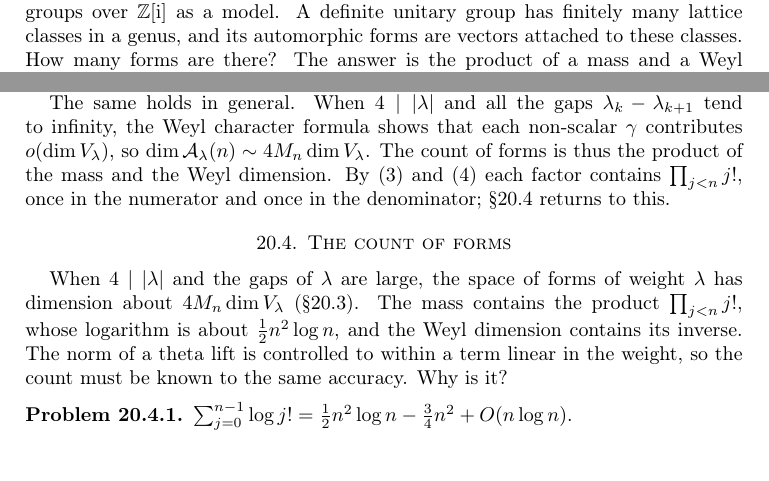
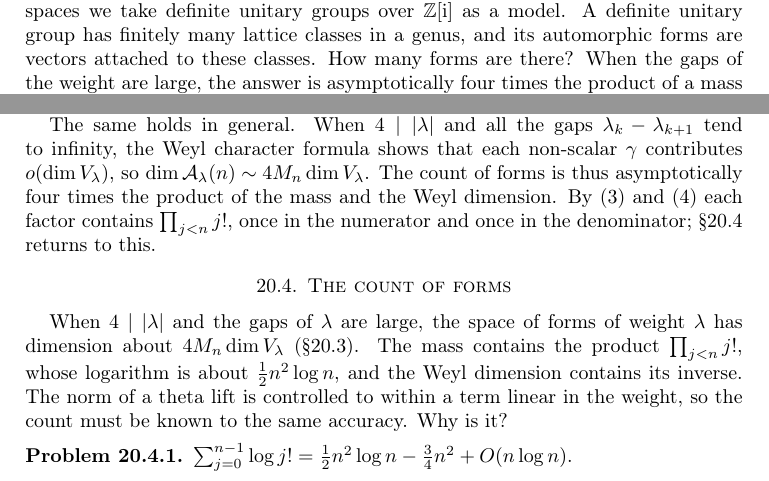
Before and after one commit to ultronozm/grh-workbook, a LaTeX paper (20261125T002000--definite-theta-lifts__workbook.tex): two parts of pages 1 and 4 of 6, joined at a grey line, cut so that both start at the same text. Compiled offline with pdfLaTeX.

Commit message:
Ch. Masses and the count of forms: fix xref audit D18 (indefinite lower chain, asymptotic count)

```diff
--- a/20261125T002000--definite-theta-lifts__workbook.tex
+++ b/20261125T002000--definite-theta-lifts__workbook.tex
@@ -175,7 +175,7 @@
 
 The non-scalar elements contribute the same amount to both weights.  Beside \(\dim V_\lambda = 8j + 1\) it is negligible; for \(\lambda'\), where \(V_{\lambda'} = \det^{4j}\) is a line on which all of \(\Gamma_{I_2}\) acts trivially, it is seven times the scalar term.  What must grow is the gap \(\lambda_1 - \lambda_2\), not \(\lvert\lambda\rvert\).
 
-The same holds in general.  When \(4 \mid \lvert\lambda\rvert\) and all the gaps \(\lambda_k - \lambda_{k+1}\) tend to infinity, the Weyl character formula shows that each non-scalar \(\gamma\) contributes \(o(\dim V_\lambda)\), so \(\dim \Ac_\lambda(n) \sim 4 M_n \dim V_\lambda\).  The count of forms is thus the product of the mass and the Weyl dimension.  By \eqref{eq:mass-product} and \eqref{eq:weyl} each factor contains \(\prod_{j<n} j!\), once in the numerator and once in the denominator; \S\ref{sec:count} returns to this.
+The same holds in general.  When \(4 \mid \lvert\lambda\rvert\) and all the gaps \(\lambda_k - \lambda_{k+1}\) tend to infinity, the Weyl character formula shows that each non-scalar \(\gamma\) contributes \(o(\dim V_\lambda)\), so \(\dim \Ac_\lambda(n) \sim 4 M_n \dim V_\lambda\).  The count of forms is thus asymptotically four times the product of the mass and the Weyl dimension.  By \eqref{eq:mass-product} and \eqref{eq:weyl} each factor contains \(\prod_{j<n} j!\), once in the numerator and once in the denominator; \S\ref{sec:count} returns to this.
 
 \section{The count of forms}\label{sec:count}
 
```
Also changed, not shown: 20261125T002000--definite-theta-lifts__workbook.tex (2 more changed lines).
